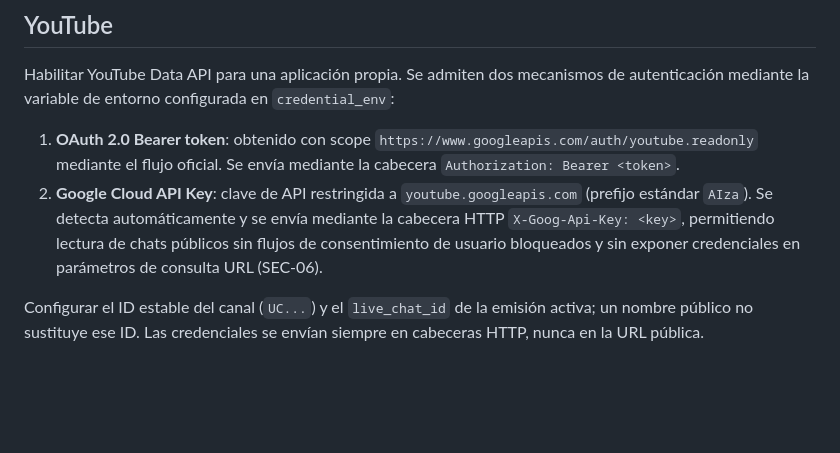
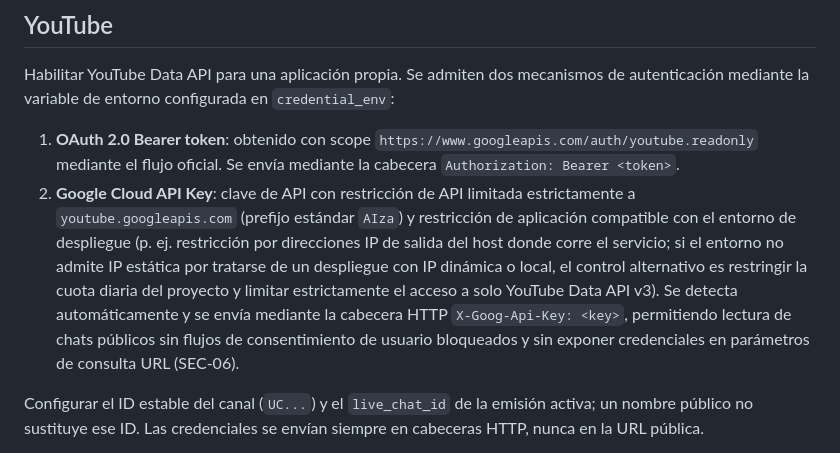
Before and after one commit to tears-mysthrala/chat-overlay, a Markdown page: docs/platforms.md, the part around the change. GitHub-like rendering; blank space fills up the shorter version.

Commit message:
docs(platforms): detallar restricciones por IP y controles alternativos para Google API Keys Refs #4

```diff
--- a/docs/platforms.md
+++ b/docs/platforms.md
@@ -14,7 +14,7 @@ Los mensajes `channel.chat.message` pueden incluir `message.fragments` con emote
 
 Habilitar YouTube Data API para una aplicación propia. Se admiten dos mecanismos de autenticación mediante la variable de entorno configurada en `credential_env`:
 1. **OAuth 2.0 Bearer token**: obtenido con scope `https://www.googleapis.com/auth/youtube.readonly` mediante el flujo oficial. Se envía mediante la cabecera `Authorization: Bearer <token>`.
-2. **Google Cloud API Key**: clave de API restringida a `youtube.googleapis.com` (prefijo estándar `AIza`). Se detecta automáticamente y se envía mediante la cabecera HTTP `X-Goog-Api-Key: <key>`, permitiendo lectura de chats públicos sin flujos de consentimiento de usuario bloqueados y sin exponer credenciales en parámetros de consulta URL (SEC-06).
+2. **Google Cloud API Key**: clave de API con restricción de API limitada estrictamente a `youtube.googleapis.com` (prefijo estándar `AIza`) y restricción de aplicación compatible con el entorno de despliegue (p. ej. restricción por direcciones IP de salida del host donde corre el servicio; si el entorno no admite IP estática por tratarse de un despliegue con IP dinámica o local, el control alternativo es restringir la cuota diaria del proyecto y limitar estrictamente el acceso a solo YouTube Data API v3). Se detecta automáticamente y se envía mediante la cabecera HTTP `X-Goog-Api-Key: <key>`, permitiendo lectura de chats públicos sin flujos de consentimiento de usuario bloqueados y sin exponer credenciales en parámetros de consulta URL (SEC-06).
 
 Configurar el ID estable del canal (`UC...`) y el `live_chat_id` de la emisión activa; un nombre público no sustituye ese ID. Las credenciales se envían siempre en cabeceras HTTP, nunca en la URL pública.
 
```
